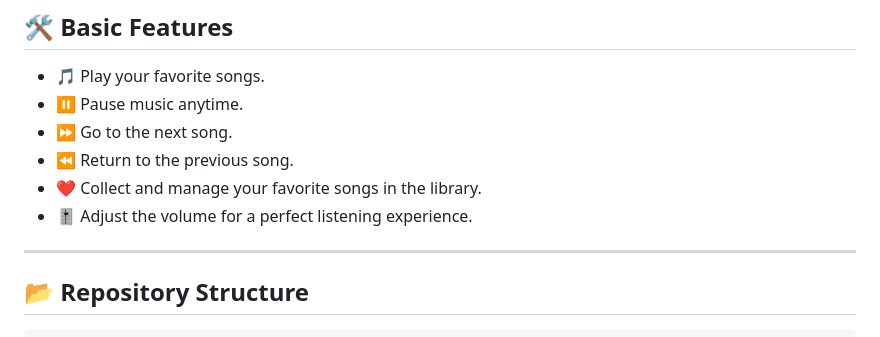
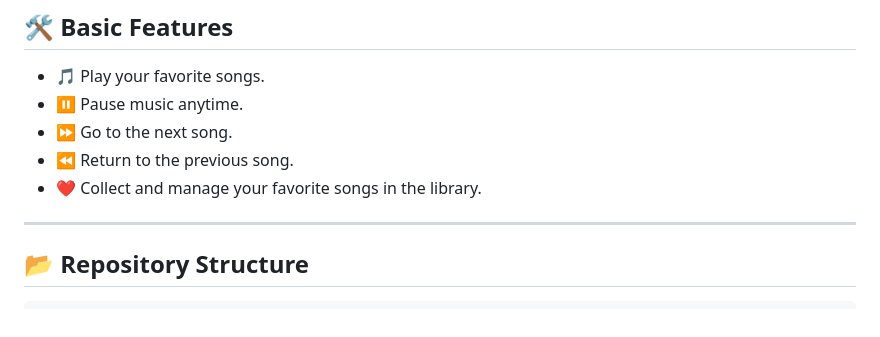
Before and after one commit to bit0x1er/SoundWave, a Markdown page: README.md, the part around the change. Drawn GitHub-style.

```diff
--- a/README.md
+++ b/README.md
@@ -30,7 +30,6 @@ Using a local object to manage song data simplifies the setup and avoids the com
 - ⏩ Go to the next song.
 - ⏪ Return to the previous song.
 - ❤️ Collect and manage your favorite songs in the library.
-- 🎚 Adjust the volume for a perfect listening experience.
 
 ---
 
```
